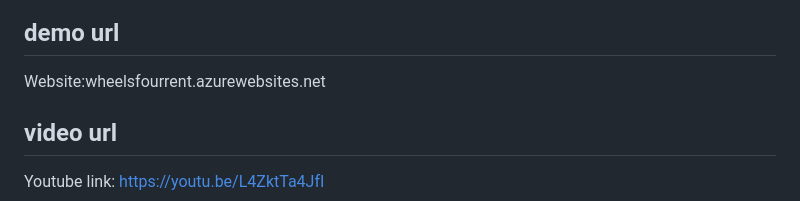
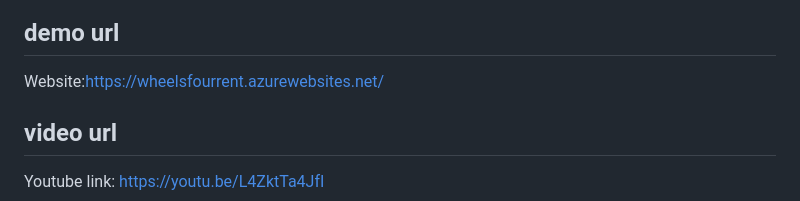
Before and after one commit to Ranjith042002/wheels4rent, a Markdown page: README.md, the part around the change. Drawn GitHub-style.

```diff
--- a/README.md
+++ b/README.md
@@ -70,6 +70,6 @@ Muralikrishnan.
 
 
 ## demo url
-Website:wheelsfourrent.azurewebsites.net
+Website:https://wheelsfourrent.azurewebsites.net/
 ## video url
 Youtube link: https://youtu.be/L4ZktTa4JfI
```
